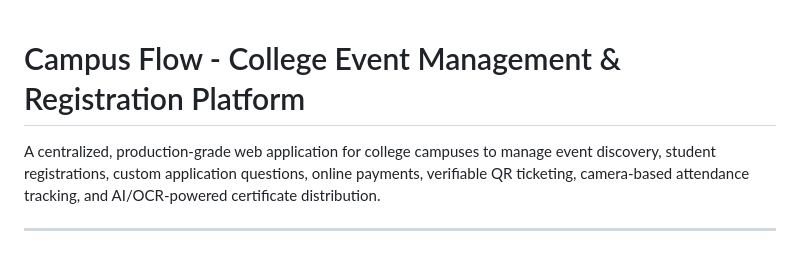
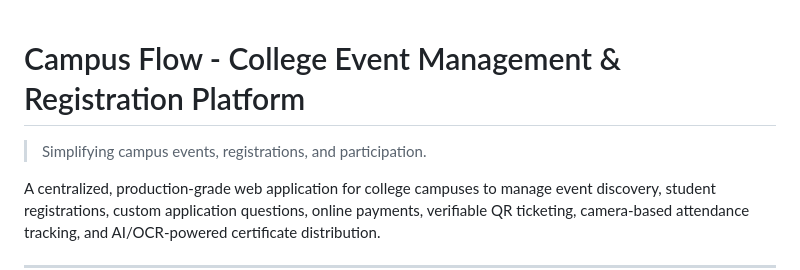
Before and after one commit to Savitharathod053/Campus-Flow, a Markdown page: README.md, the part around the change. GitHub-like rendering; blank space fills up the shorter version.

```diff
--- a/README.md
+++ b/README.md
@@ -1,4 +1,8 @@
+
 # Campus Flow - College Event Management & Registration Platform
+
+> Simplifying campus events, registrations, and participation.
+
 
 A centralized, production-grade web application for college campuses to manage event discovery, student registrations, custom application questions, online payments, verifiable QR ticketing, camera-based attendance tracking, and AI/OCR-powered certificate distribution.
 
```
